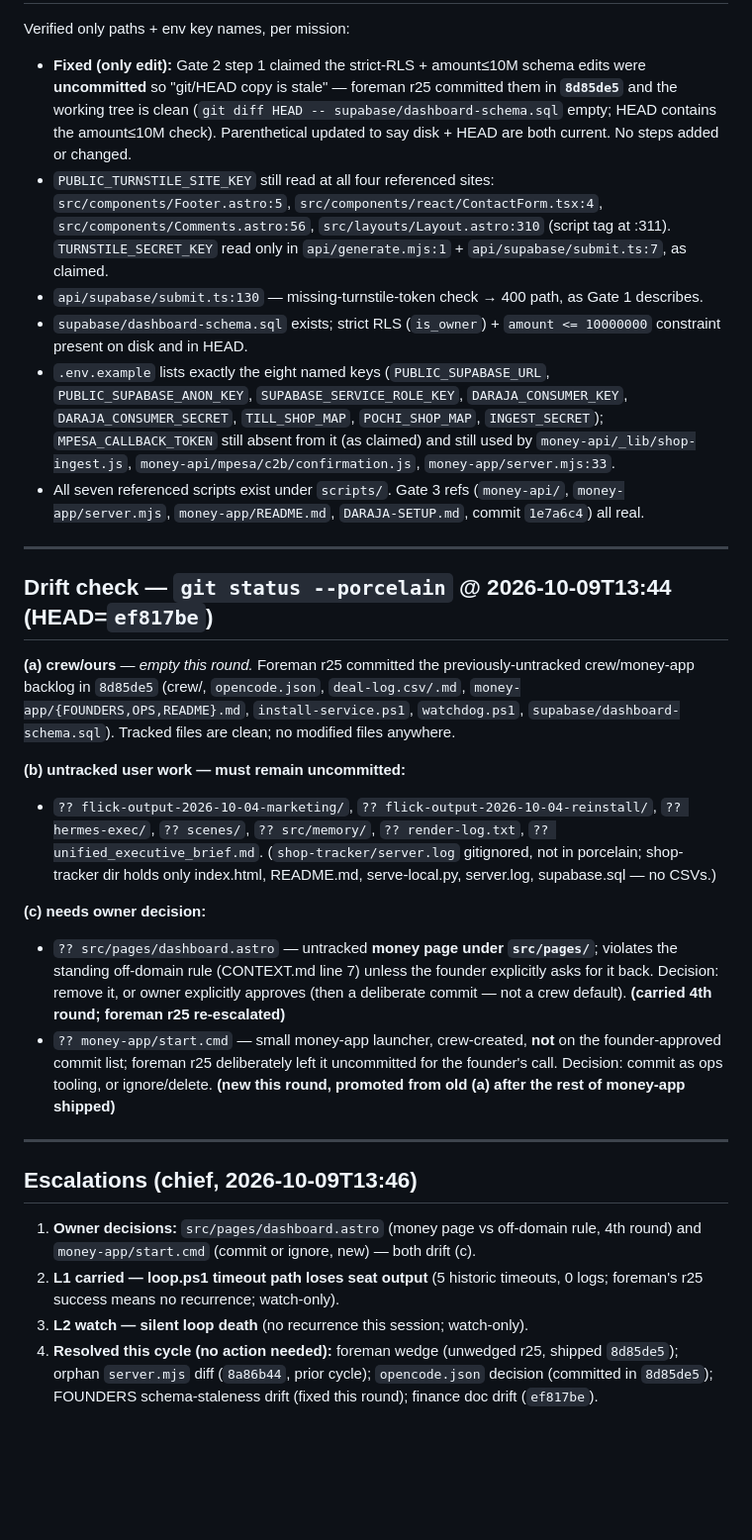
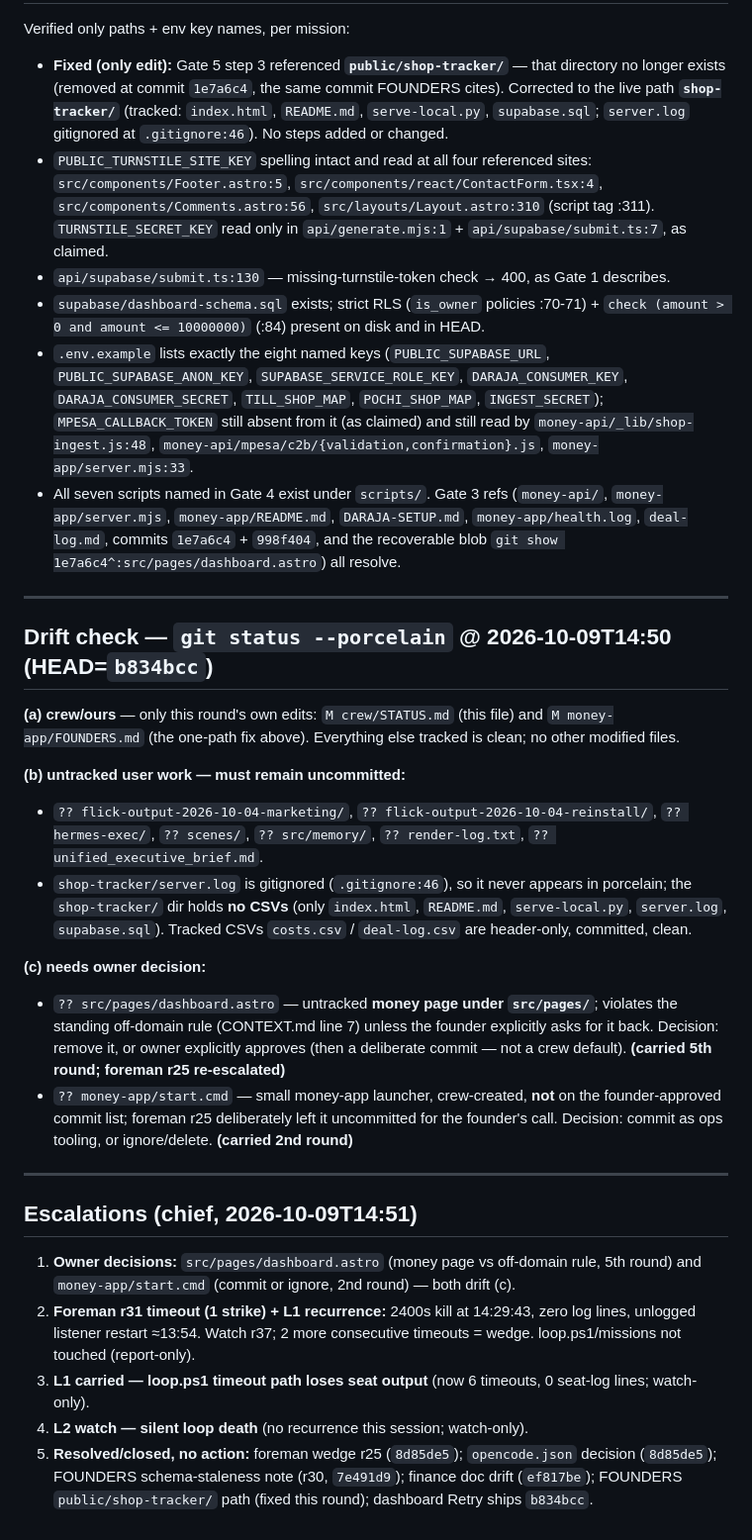
Before and after one commit to mwmwai/orbit-web-designs, a Markdown page: crew/STATUS.md, the part around one of its changes. Shown at 99% size. Drawn GitHub-style; blank space fills up the shorter version.

```diff
--- a/crew/STATUS.md
+++ b/crew/STATUS.md
@@ -84,30 +84,32 @@ Also in the doc: Gate 3 (Daraja C2B URLs, gated on step 0 + Gate 2), Gate 5 (pus
 
 Verified only paths + env key names, per mission:
-- **Fixed (only edit):** Gate 2 step 1 claimed the strict-RLS + amount≤10M schema edits were **uncommitted** so "git/HEAD copy is stale" — foreman r25 committed them in **`8d85de5`** and the working tree is clean (`git diff HEAD -- supabase/dashboard-schema.sql` empty; HEAD contains the amount≤10M check). Parenthetical updated to say disk + HEAD are both current. No steps added or changed.
-- `PUBLIC_TURNSTILE_SITE_KEY` still read at all four referenced sites: `src/components/Footer.astro:5`, `src/components/react/ContactForm.tsx:4`, `src/components/Comments.astro:56`, `src/layouts/Layout.astro:310` (script tag at :311). `TURNSTILE_SECRET_KEY` read only in `api/generate.mjs:1` + `api/supabase/submit.ts:7`, as claimed.
-- `api/supabase/submit.ts:130` — missing-turnstile-token check → 400 path, as Gate 1 describes.
-- `supabase/dashboard-schema.sql` exists; strict RLS (`is_owner`) + `amount <= 10000000` constraint present on disk and in HEAD.
-- `.env.example` lists exactly the eight named keys (`PUBLIC_SUPABASE_URL`, `PUBLIC_SUPABASE_ANON_KEY`, `SUPABASE_SERVICE_ROLE_KEY`, `DARAJA_CONSUMER_KEY`, `DARAJA_CONSUMER_SECRET`, `TILL_SHOP_MAP`, `POCHI_SHOP_MAP`, `INGEST_SECRET`); `MPESA_CALLBACK_TOKEN` still absent from it (as claimed) and still used by `money-api/_lib/shop-ingest.js`, `money-api/mpesa/c2b/confirmation.js`, `money-app/server.mjs:33`.
-- All seven referenced scripts exist under `scripts/`. Gate 3 refs (`money-api/`, `money-app/server.mjs`, `money-app/README.md`, `DARAJA-SETUP.md`, commit `1e7a6c4`) all real.
+- **Fixed (only edit):** Gate 5 step 3 referenced **`public/shop-tracker/`** — that directory no longer exists (removed at commit `1e7a6c4`, the same commit FOUNDERS cites). Corrected to the live path **`shop-tracker/`** (tracked: `index.html`, `README.md`, `serve-local.py`, `supabase.sql`; `server.log` gitignored at `.gitignore:46`). No steps added or changed.
+- `PUBLIC_TURNSTILE_SITE_KEY` spelling intact and read at all four referenced sites: `src/components/Footer.astro:5`, `src/components/react/ContactForm.tsx:4`, `src/components/Comments.astro:56`, `src/layouts/Layout.astro:310` (script tag :311). `TURNSTILE_SECRET_KEY` read only in `api/generate.mjs:1` + `api/supabase/submit.ts:7`, as claimed.
+- `api/supabase/submit.ts:130` — missing-turnstile-token check → 400, as Gate 1 describes.
+- `supabase/dashboard-schema.sql` exists; strict RLS (`is_owner` policies :70-71) + `check (amount > 0 and amount <= 10000000)` (:84) present on disk and in HEAD.
+- `.env.example` lists exactly the eight named keys (`PUBLIC_SUPABASE_URL`, `PUBLIC_SUPABASE_ANON_KEY`, `SUPABASE_SERVICE_ROLE_KEY`, `DARAJA_CONSUMER_KEY`, `DARAJA_CONSUMER_SECRET`, `TILL_SHOP_MAP`, `POCHI_SHOP_MAP`, `INGEST_SECRET`); `MPESA_CALLBACK_TOKEN` still absent from it (as claimed) and still read by `money-api/_lib/shop-ingest.js:48`, `money-api/mpesa/c2b/{validation,confirmation}.js`, `money-app/server.mjs:33`.
+- All seven scripts named in Gate 4 exist under `scripts/`. Gate 3 refs (`money-api/`, `money-app/server.mjs`, `money-app/README.md`, `DARAJA-SETUP.md`, `money-app/health.log`, `deal-log.md`, commits `1e7a6c4` + `998f404`, and the recoverable blob `git show 1e7a6c4^:src/pages/dashboard.astro`) all resolve.
 
 ---
 
-## Drift check — `git status --porcelain` @ 2026-10-09T13:44 (HEAD=`ef817be`)
+## Drift check — `git status --porcelain` @ 2026-10-09T14:50 (HEAD=`b834bcc`)
 
-**(a) crew/ours** — *empty this round.* Foreman r25 committed the previously-untracked crew/money-app backlog in `8d85de5` (crew/, `opencode.json`, `deal-log.csv/.md`, `money-app/{FOUNDERS,OPS,README}.md`, `install-service.ps1`, `watchdog.ps1`, `supabase/dashboard-schema.sql`). Tracked files are clean; no modified files anywhere.
+**(a) crew/ours** — only this round's own edits: `M crew/STATUS.md` (this file) and `M money-app/FOUNDERS.md` (the one-path fix above). Everything else tracked is clean; no other modified files.
 
 **(b) untracked user work — must remain uncommitted:**
-- `?? flick-output-2026-10-04-marketing/`, `?? flick-output-2026-10-04-reinstall/`, `?? hermes-exec/`, `?? scenes/`, `?? src/memory/`, `?? render-log.txt`, `?? unified_executive_brief.md`. (`shop-tracker/server.log` gitignored, not in porcelain; shop-tracker dir holds only index.html, README.md, serve-local.py, server.log, supabase.sql — no CSVs.)
+- `?? flick-output-2026-10-04-marketing/`, `?? flick-output-2026-10-04-reinstall/`, `?? hermes-exec/`, `?? scenes/`, `?? src/memory/`, `?? render-log.txt`, `?? unified_executive_brief.md`.
+- `shop-tracker/server.log` is gitignored (`.gitignore:46`), so it never appears in porcelain; the `shop-tracker/` dir holds **no CSVs** (only `index.html`, `README.md`, `serve-local.py`, `server.log`, `supabase.sql`). Tracked CSVs `costs.csv` / `deal-log.csv` are header-only, committed, clean.
 
 **(c) needs owner decision:**
-- `?? src/pages/dashboard.astro` — untracked **money page under `src/pages/`**; violates the standing off-domain rule (CONTEXT.md line 7) unless the founder explicitly asks for it back. Decision: remove it, or owner explicitly approves (then a deliberate commit — not a crew default). **(carried 4th round; foreman r25 re-escalated)**
-- `?? money-app/start.cmd` — small money-app launcher, crew-created, **not** on the founder-approved commit list; foreman r25 deliberately left it uncommitted for the founder's call. Decision: commit as ops tooling, or ignore/delete. **(new this round, promoted from old (a) after the rest of money-app shipped)**
+- `?? src/pages/dashboard.astro` — untracked **money page under `src/pages/`**; violates the standing off-domain rule (CONTEXT.md line 7) unless the founder explicitly asks for it back. Decision: remove it, or owner explicitly approves (then a deliberate commit — not a crew default). **(carried 5th round; foreman r25 re-escalated)**
+- `?? money-app/start.cmd` — small money-app launcher, crew-created, **not** on the founder-approved commit list; foreman r25 deliberately left it uncommitted for the founder's call. Decision: commit as ops tooling, or ignore/delete. **(carried 2nd round)**
 
 ---
 
-## Escalations (chief, 2026-10-09T13:46)
+## Escalations (chief, 2026-10-09T14:51)
 
-1. **Owner decisions:** `src/pages/dashboard.astro` (money page vs off-domain rule, 4th round) and `money-app/start.cmd` (commit or ignore, new) — both drift (c).
-2. **L1 carried — loop.ps1 timeout path loses seat output** (5 historic timeouts, 0 logs; foreman's r25 success means no recurrence; watch-only).
-3. **L2 watch — silent loop death** (no recurrence this session; watch-only).
-4. **Resolved this cycle (no action needed):** foreman wedge (unwedged r25, shipped `8d85de5`); orphan `server.mjs` diff (`8a86b44`, prior cycle); `opencode.json` decision (committed in `8d85de5`); FOUNDERS schema-staleness drift (fixed this round); finance doc drift (`ef817be`).
+1. **Owner decisions:** `src/pages/dashboard.astro` (money page vs off-domain rule, 5th round) and `money-app/start.cmd` (commit or ignore, 2nd round) — both drift (c).
+2. **Foreman r31 timeout (1 strike) + L1 recurrence:** 2400s kill at 14:29:43, zero log lines, unlogged listener restart ≈13:54. Watch r37; 2 more consecutive timeouts = wedge. loop.ps1/missions not touched (report-only).
+3. **L1 carried — loop.ps1 timeout path loses seat output** (now 6 timeouts, 0 seat-log lines; watch-only).
+4. **L2 watch — silent loop death** (no recurrence this session; watch-only).
+5. **Resolved/closed, no action:** foreman wedge r25 (`8d85de5`); `opencode.json` decision (`8d85de5`); FOUNDERS schema-staleness note (r30, `7e491d9`); finance doc drift (`ef817be`); FOUNDERS `public/shop-tracker/` path (fixed this round); dashboard Retry ships `b834bcc`.
```
Also changed, not shown: other parts of crew/STATUS.md (+39 -39 lines), money-app/FOUNDERS.md (+1 -1 lines).
